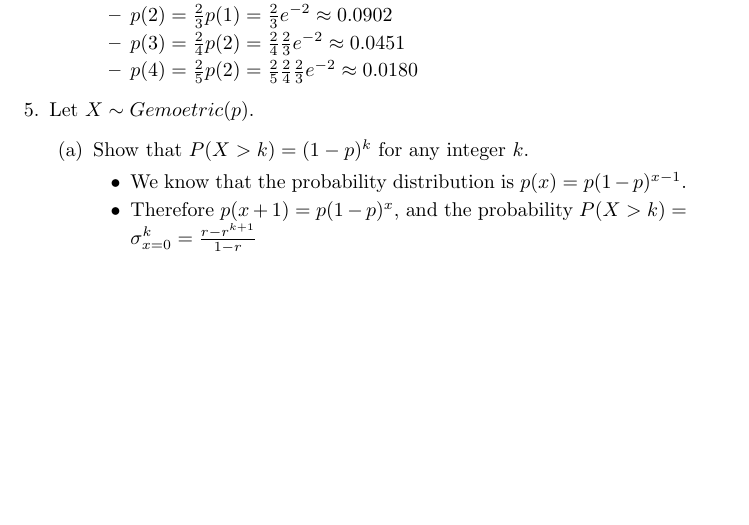
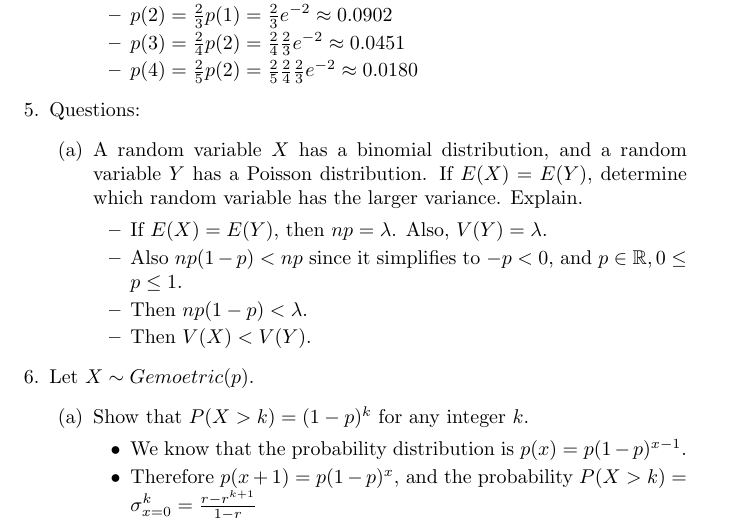
Before and after one commit to connor4312/sta247, a LaTeX document (sta247-a2.tex): part of page 4 of 4, cut so that both start at the same text, the shorter picture padded with empty space. Compiled offline with pdfLaTeX.

Commit message:
Another question

```diff
--- a/sta247-a2.tex
+++ b/sta247-a2.tex
@@ -151,7 +151,16 @@
         \item $p(4) = \frac{2}{5}p(2) = \frac{2}{5} \frac{2}{4} \frac{2}{3} e^{-2} \approx 0.0180$
         \end{itemize}
     \end{itemize}
-
+\item Questions:
+    \begin{itemize}
+    \item [(a)] A random variable $X$ has a binomial distribution, and a random variable $Y$ has a Poisson distribution. If $E(X)=E(Y)$, determine which random variable has the larger variance. Explain.
+        \begin{itemize}
+        \item If $E(X) = E(Y)$, then $np = \lambda$. Also, $V(Y) = \lambda$.
+        \item Also $np(1 - p) < np$ since it simplifies to $-p < 0$, and $p \in \mathbb{R}, 0 \leq p \leq 1$.
+        \item Then $np(1 - p) < \lambda$.
+        \item Then $V(X) < V(Y)$.
+        \end{itemize}
+    \end{itemize}
 \item Let $X \sim Gemoetric(p)$.
     \begin{enumerate}
     \item [(a)] Show that $P(X>k)=(1-p)^k$ for any integer $k$.
```
